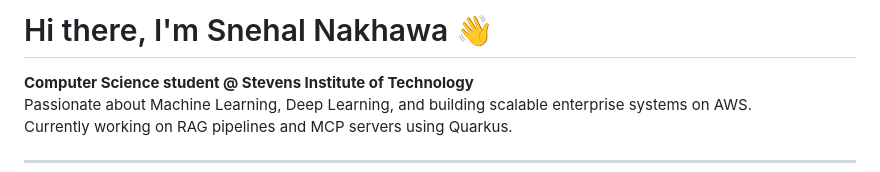
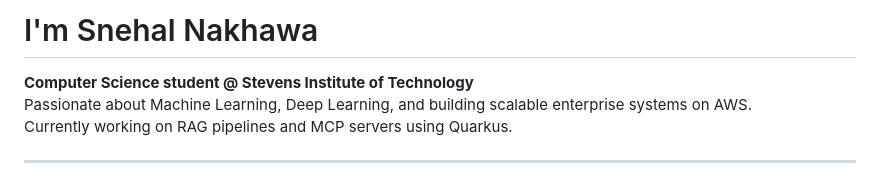
Before and after one commit to nakhawasnehal7/nakhawasnehal7, a Markdown page: README.md, the part around the change. GitHub-like rendering.

Commit message:
Update introduction in README
Removed greeting emoji and simplified introduction.

```diff
--- a/README.md
+++ b/README.md
@@ -1,4 +1,4 @@
-# Hi there, I'm Snehal Nakhawa 👋
+# I'm Snehal Nakhawa
 
 **Computer Science student @ Stevens Institute of Technology**
 Passionate about Machine Learning, Deep Learning, and building scalable enterprise systems on AWS.
```
